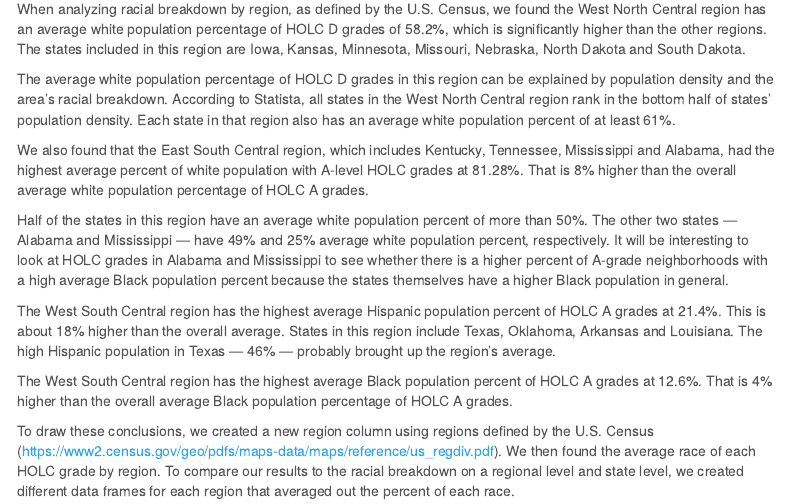
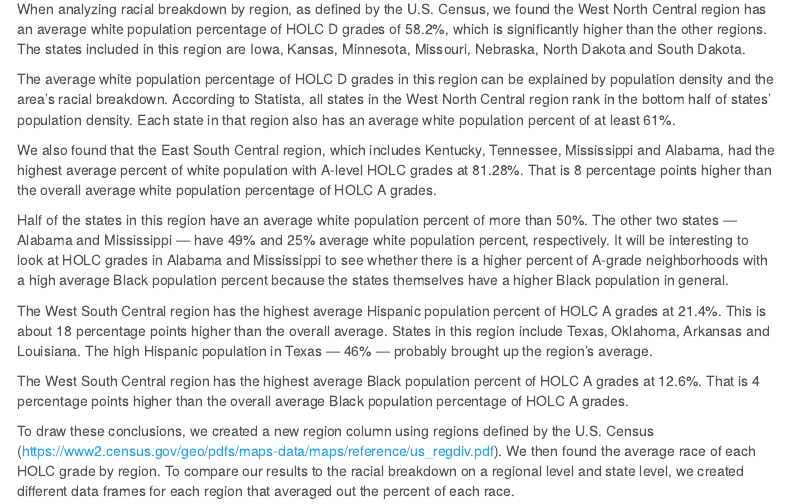
Before and after one commit to DevonMilley/jour472_project, an R Markdown document (data_analysis_project/data_analysis_project.Rmd): the page in a window 1100 px wide, from 1490 px down. Rendered offline with R 4.5, knitr and Pandoc, with nearby package versions; some code elsewhere in the file could not run offline; menus at the side of the page are left out; long lines of code are wrapped.

Commit message:
Update data_analysis_project.Rmd

```diff
--- a/data_analysis_project/data_analysis_project.Rmd
+++ b/data_analysis_project/data_analysis_project.Rmd
@@ -78,13 +78,13 @@ When analyzing racial breakdown by region, as defined by the U.S. Census, we fou
 
 The average white population percentage of HOLC D grades in this region can be explained by population density and the area's racial breakdown. According to Statista, all states in the West North Central region rank in the bottom half of states' population density. Each state in that region also has an average white population percent of at least 61%.
 
-We also found that the East South Central region, which includes Kentucky, Tennessee, Mississippi and Alabama, had the highest average percent of white population with A-level HOLC grades at 81.28%. That is 8% higher than the overall average white population percentage of HOLC A grades.
+We also found that the East South Central region, which includes Kentucky, Tennessee, Mississippi and Alabama, had the highest average percent of white population with A-level HOLC grades at 81.28%. That is 8 percentage points higher than the overall average white population percentage of HOLC A grades.
 
 Half of the states in this region have an average white population percent of more than 50%. The other two states — Alabama and Mississippi — have 49% and 25% average white population percent, respectively. It will be interesting to look at HOLC grades in Alabama and Mississippi to see whether there is a higher percent of A-grade neighborhoods with a high average Black population percent because the states themselves have a higher Black population in general.
 
-The West South Central region has the highest average Hispanic population percent of HOLC A grades at 21.4%. This is about 18% higher than the overall average. States in this region include Texas, Oklahoma, Arkansas and Louisiana. The high Hispanic population in Texas — 46% — probably brought up the region's average.
+The West South Central region has the highest average Hispanic population percent of HOLC A grades at 21.4%. This is about 18 percentage points higher than the overall average. States in this region include Texas, Oklahoma, Arkansas and Louisiana. The high Hispanic population in Texas — 46% — probably brought up the region's average.
 
-The West South Central region has the highest average Black population percent of HOLC A grades at 12.6%. That is 4% higher than the overall average Black population percentage of HOLC A grades.
+The West South Central region has the highest average Black population percent of HOLC A grades at 12.6%. That is 4 percentage points higher than the overall average Black population percentage of HOLC A grades.
 
 To draw these conclusions, we created a new region column using regions defined by the U.S. Census (https://www2.census.gov/geo/pdfs/maps-data/maps/reference/us_regdiv.pdf). We then found the average race of each HOLC grade by region. To compare our results to the racial breakdown on a regional level and state level, we created different data frames for each region that averaged out the percent of each race.
 
```
